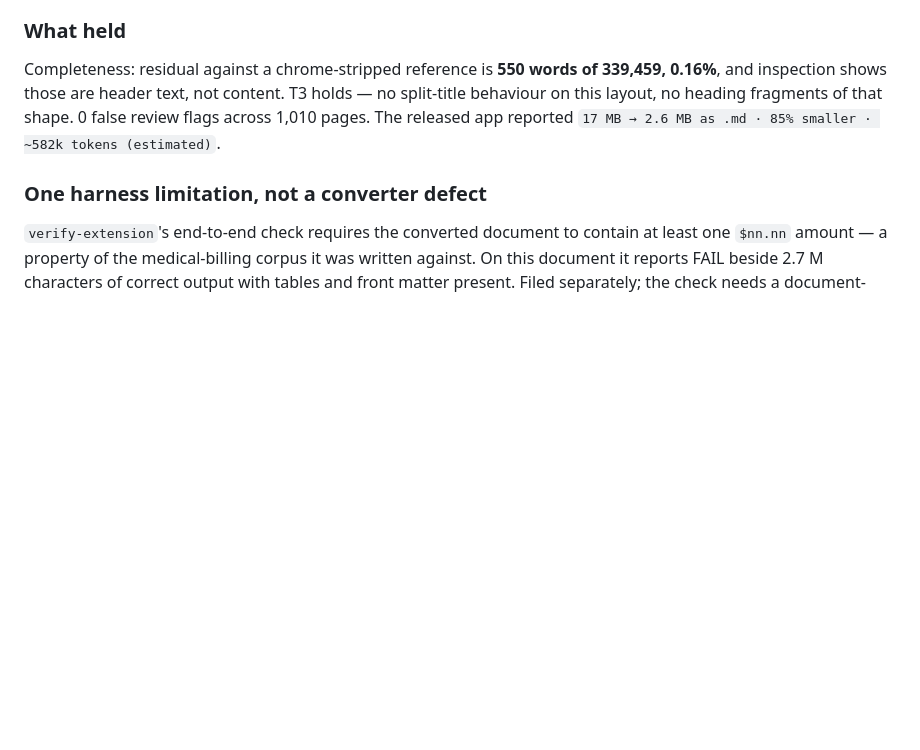
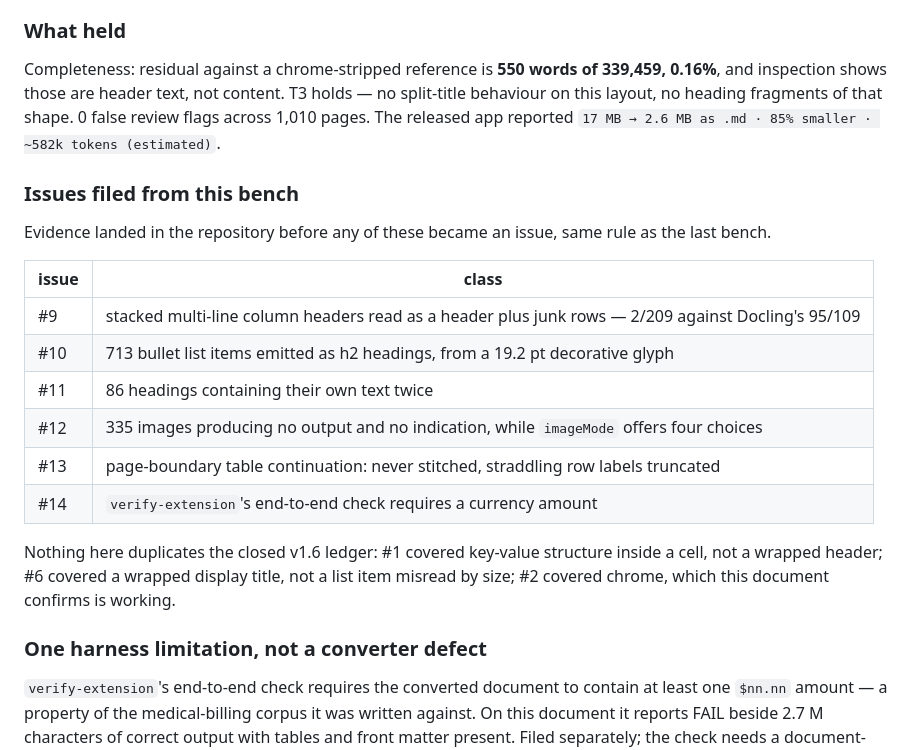
Before and after one commit to mshresponse/sumcheck, a Markdown page: docs/DEVLOG.md, the part around the change. Rendered like a GitHub page; blank space fills up the shorter version.

Commit message:
Bench: record the six issues filed from the Winter '27 findings
Evidence landed before any finding became an issue, same rule as the last bench.
Notes which closed v1.6 issue each new class is distinct from.

```diff
--- a/docs/DEVLOG.md
+++ b/docs/DEVLOG.md
@@ -111,6 +111,25 @@ Completeness: residual against a chrome-stripped reference is **550 words of
 holds — no split-title behaviour on this layout, no heading fragments of that
 shape. 0 false review flags across 1,010 pages. The released app reported
 `17 MB → 2.6 MB as .md · 85% smaller · ~582k tokens (estimated)`.
+
+### Issues filed from this bench
+
+Evidence landed in the repository before any of these became an issue, same rule
+as the last bench.
+
+| issue | class |
+| --- | --- |
+| #9 | stacked multi-line column headers read as a header plus junk rows — 2/209 against Docling's 95/109 |
+| #10 | 713 bullet list items emitted as h2 headings, from a 19.2 pt decorative glyph |
+| #11 | 86 headings containing their own text twice |
+| #12 | 335 images producing no output and no indication, while `imageMode` offers four choices |
+| #13 | page-boundary table continuation: never stitched, straddling row labels truncated |
+| #14 | `verify-extension`'s end-to-end check requires a currency amount |
+
+Nothing here duplicates the closed v1.6 ledger: #1 covered key-value structure
+inside a cell, not a wrapped header; #6 covered a wrapped display title, not a
+list item misread by size; #2 covered chrome, which this document confirms is
+working.
 
 ### One harness limitation, not a converter defect
 
```
